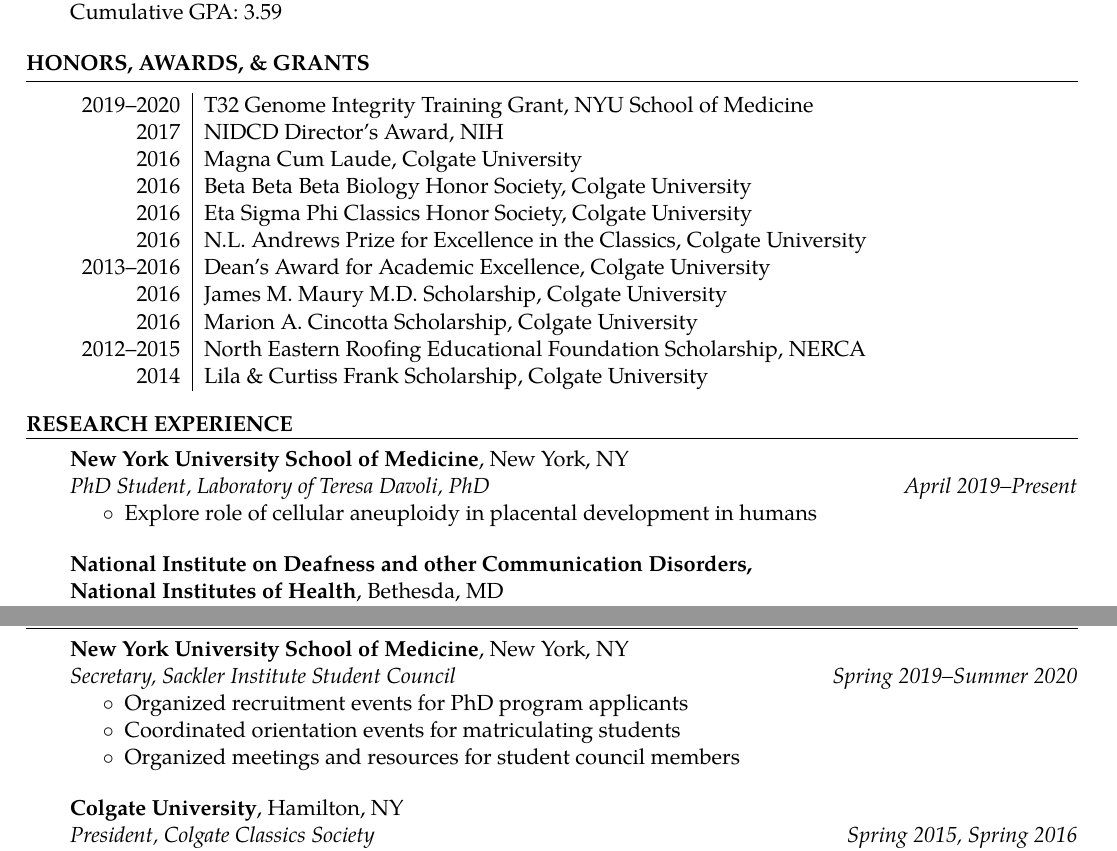
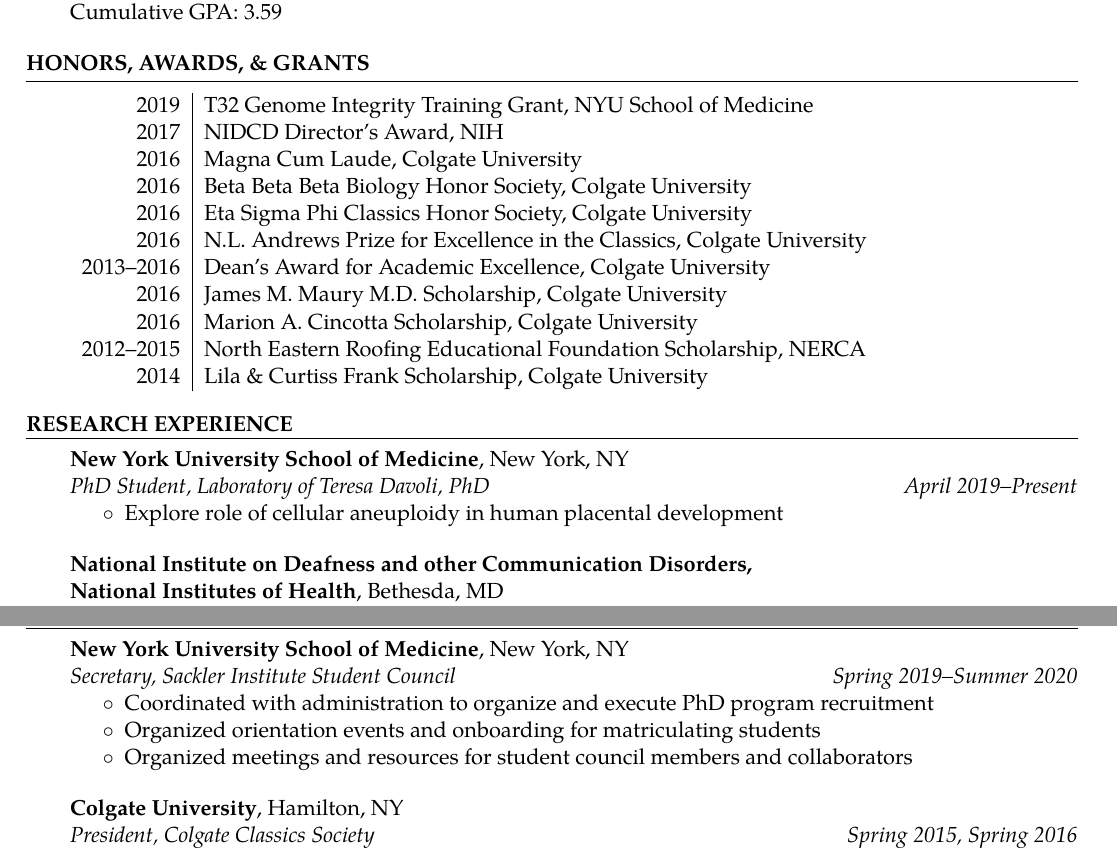
Before and after one commit to joeymays/josephmays_CV, a LaTeX document (main.tex): two parts of pages 1 and 2 of 3, joined at a grey line, cut so that both start at the same text. Compiled offline with pdfLaTeX.

Commit message:
minor wording changes

```diff
--- a/main.tex
+++ b/main.tex
@@ -64,7 +64,7 @@
 \CVHeading{Honors, Awards, \& Grants}
 \begin{CVSection}
 \begin{tabular}{r|l}
-2019--2020 & T32 Genome Integrity Training Grant, NYU School of Medicine\\
+2019 & T32 Genome Integrity Training Grant, NYU School of Medicine\\
 2017 & NIDCD Director’s Award, NIH\\
 2016 & Magna Cum Laude, Colgate University\\
 2016 & Beta Beta Beta Biology Honor Society, Colgate University\\
@@ -83,7 +83,7 @@
 \textbf{New York University School of Medicine}, New York, NY\\
 \textsl{PhD Student, Laboratory of Teresa Davoli, PhD\hfill April 2019--Present}
 \begin{itemize}
-    \item Explore role of cellular aneuploidy in placental development in humans
+    \item Explore role of cellular aneuploidy in human placental development
 \end{itemize}
 \end{CVSection}
 \begin{CVSection}
@@ -150,9 +150,9 @@
 \textbf{New York University School of Medicine}, New York, NY\\
 \textsl{Secretary, Sackler Institute Student Council	\hfill Spring 2019--Summer 2020}
 \begin{itemize}
-\item Organized recruitment events for PhD program applicants
-\item Coordinated orientation events for matriculating students
-\item Organized meetings and resources for student council members
+\item Coordinated with administration to organize and execute PhD program recruitment
+\item Organized orientation events and onboarding for matriculating students
+\item Organized meetings and resources for student council members and collaborators
 \end{itemize}
 \end{CVSection}
 \begin{CVSection}
```
